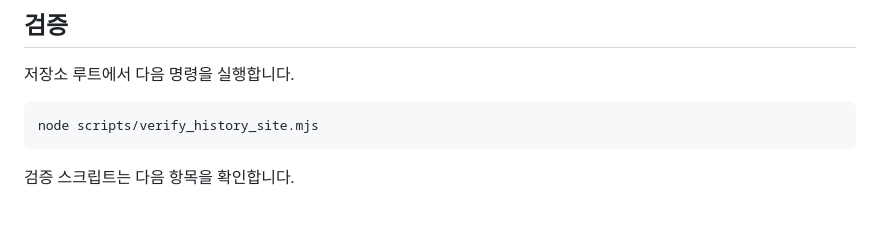
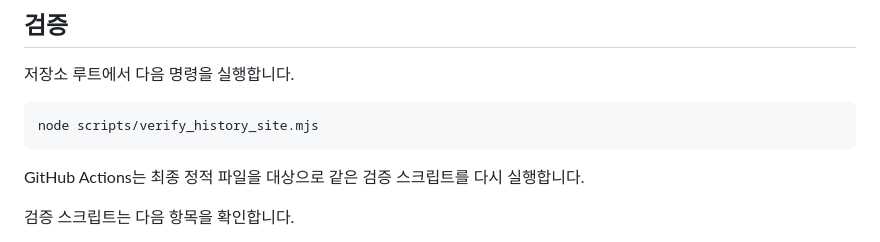
Before and after one commit to Jiyeong-kor/Jiyeong-kor, a Markdown page: apps/korean-history-study/README.md, the part around the change. Rendered like a GitHub page; blank space fills up the shorter version.

Commit message:
docs: 한능검 최종 정적 파일 검증 절차 명시

````diff
--- a/apps/korean-history-study/README.md
+++ b/apps/korean-history-study/README.md
@@ -69,6 +69,8 @@ docs/history/
 node scripts/verify_history_site.mjs
 ```
 
+GitHub Actions는 최종 정적 파일을 대상으로 같은 검증 스크립트를 다시 실행합니다.
+
 검증 스크립트는 다음 항목을 확인합니다.
 
 - 필수 정적 자산과 서비스 워커 캐시 목록
````
